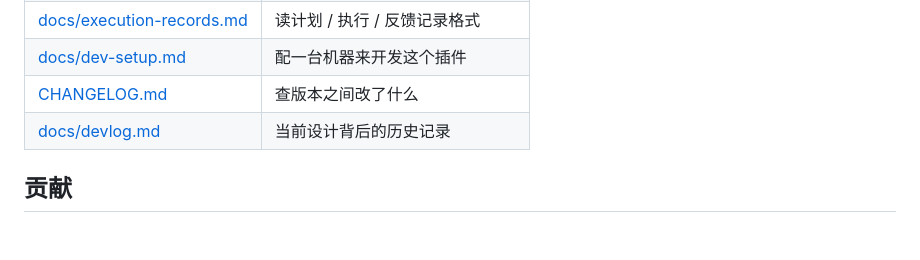
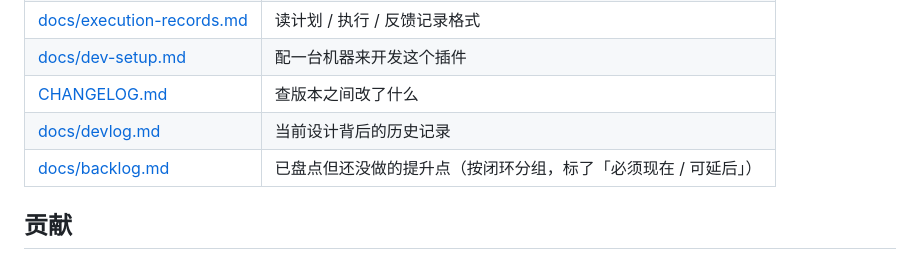
Before and after one commit to Roshenn/dsh-looptree-dashboard, a Markdown page: README.zh-CN.md, the part around the change. Drawn GitHub-style; blank space fills up the shorter version.

```diff
--- a/README.zh-CN.md
+++ b/README.zh-CN.md
@@ -303,6 +303,7 @@ npm run check          # 对着正在跑的 DSH 验 health / panel / registry
 | [docs/dev-setup.md](docs/dev-setup.md) | 配一台机器来开发这个插件 |
 | [CHANGELOG.md](CHANGELOG.md) | 查版本之间改了什么 |
 | [docs/devlog.md](docs/devlog.md) | 当前设计背后的历史记录 |
+| [docs/backlog.md](docs/backlog.md) | 已盘点但还没做的提升点（按闭环分组，标了「必须现在 / 可延后」） |
 
 ## 贡献
 
```
Also changed, not shown: README.md (+1 -0 lines), docs/backlog.md (added, +123 -0 lines).
